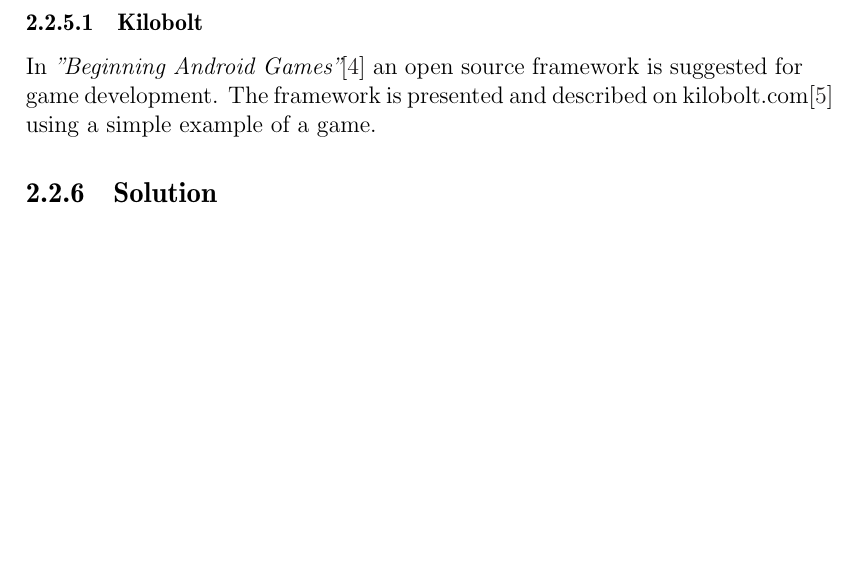
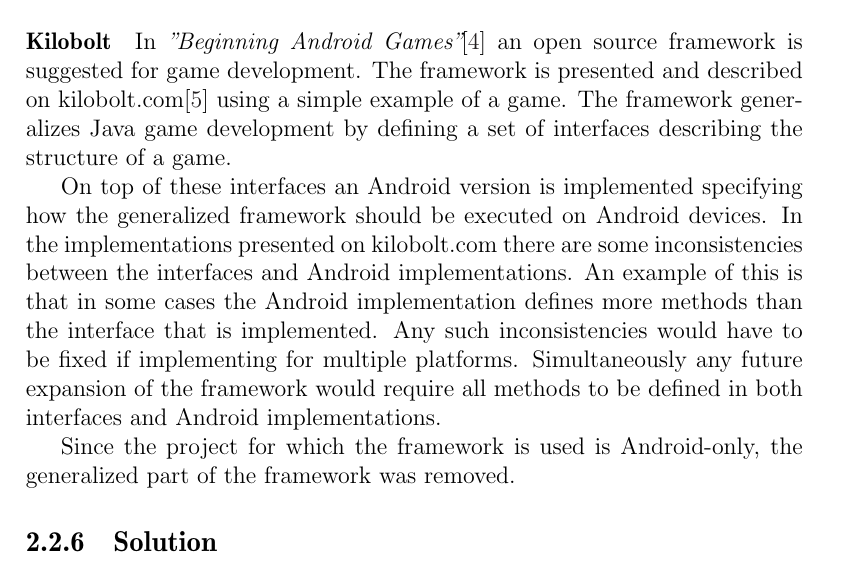
Before and after one commit to Thalmann/swf613-rapport, a LaTeX thesis (main.tex, which reads content/sprint1/kilobolt.tex): part of page 15 of 39, cut so that both start at the same text, the shorter picture padded with empty space. Compiled offline with pdfLaTeX.

Commit message:
Completed the description of the kilobolt decision.

```diff
--- a/content/sprint1/kilobolt.tex
+++ b/content/sprint1/kilobolt.tex
@@ -2,6 +2,15 @@
 To best avoid ending in a situation similar to the above, it was deemed important that a framework was found on top of which the new game could be built.
 Such a framework could define a \textit{proper} structure for game development, allowing the project group to focus solely on the actual game development
 
-\subsubsection{Kilobolt}\label{kilobolt:description}
+\paragraph{Kilobolt}\label{kilobolt:description}
 In \textit{''Beginning Android Games''}\cite{androidgames} an open source framework is suggested for game development.
 The framework is presented and described on kilobolt.com\cite{kilobolt} using a simple example of a game.
+The framework generalizes Java game development by defining a set of interfaces describing the structure of a game.
+
+On top of these interfaces an Android version is implemented specifying how the generalized framework should be executed on Android devices.
+In the implementations presented on kilobolt.com there are some inconsistencies between the interfaces and Android implementations.
+An example of this is that in some cases the Android implementation defines more methods than the interface that is implemented.
+Any such inconsistencies would have to be fixed if implementing for multiple platforms.
+Simultaneously any future expansion of the framework would require all methods to be defined in both interfaces and Android implementations.
+
+Since the project for which the framework is used is Android-only, the generalized part of the framework was removed.
```
